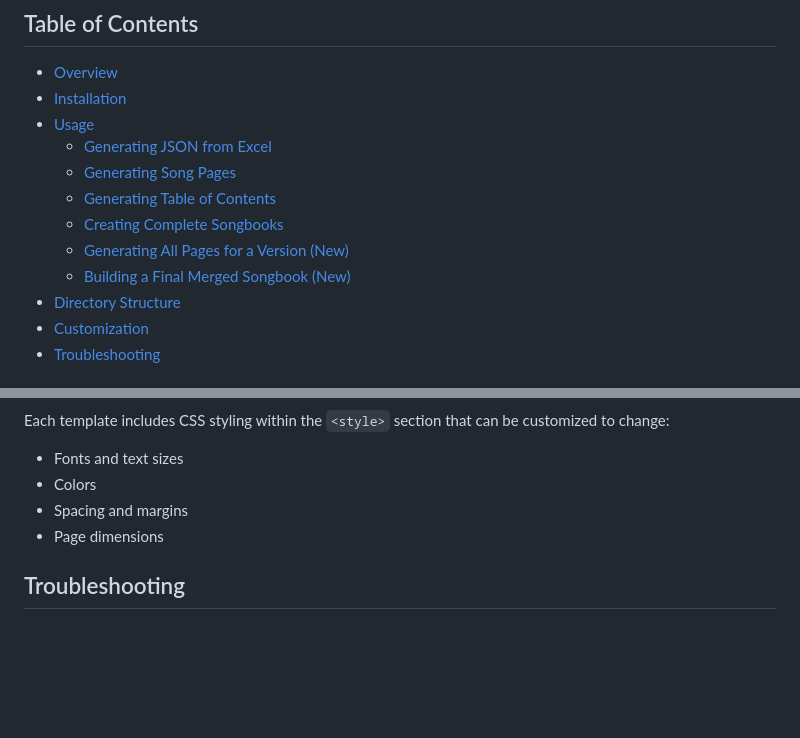
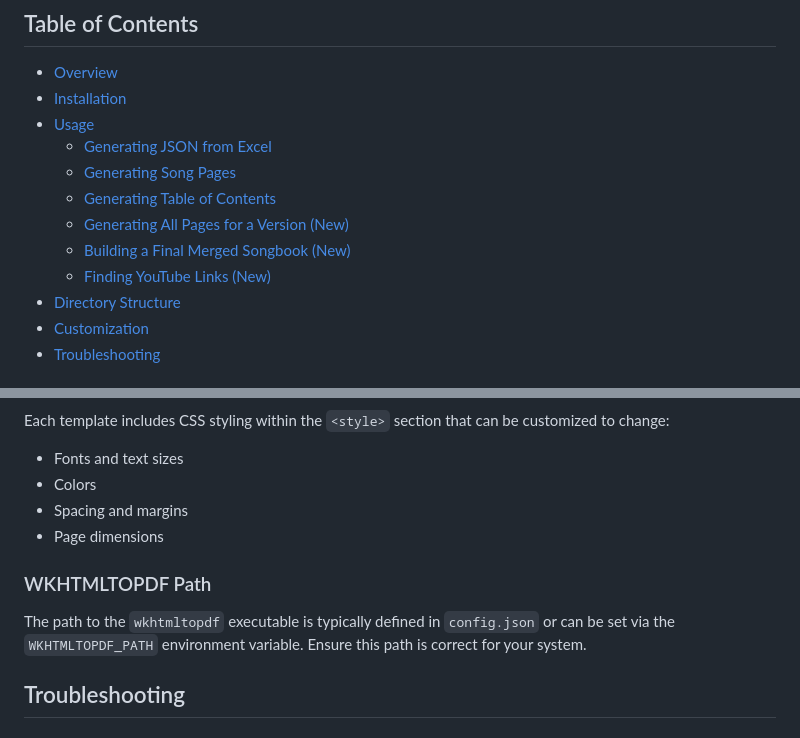
Before and after one commit to hasomerhacairhu/siron-generator, a Markdown page: README.md, 2 parts joined by grey strips. GitHub-like rendering; blank space fills up the shorter version.

```diff
--- a/README.md
+++ b/README.md
@@ -10,9 +10,9 @@ A tool for generating songbooks in PDF format from an Excel file, with different
   - [Generating JSON from Excel](#generating-json-from-excel)
   - [Generating Song Pages](#generating-song-pages)
   - [Generating Table of Contents](#generating-table-of-contents)
-  - [Creating Complete Songbooks](#creating-complete-songbooks)
   - [Generating All Pages for a Version (New)](#generating-all-pages-for-a-version-new)
   - [Building a Final Merged Songbook (New)](#building-a-final-merged-songbook-new)
+  - [Finding YouTube Links (New)](#finding-youtube-links-new)
 - [Directory Structure](#directory-structure)
 - [Customization](#customization)
 - [Troubleshooting](#troubleshooting)
@@ -249,6 +268,10 @@ Each template includes CSS styling within the `<style>` section that can be cust
 - Spacing and margins
 - Page dimensions
 
+### WKHTMLTOPDF Path
+
+The path to the `wkhtmltopdf` executable is typically defined in `config.json` or can be set via the `WKHTMLTOPDF_PATH` environment variable. Ensure this path is correct for your system.
+
 ## Troubleshooting
 
 ### Common Issues
```
Also changed, not shown: other parts of README.md (+53 -34 lines).
